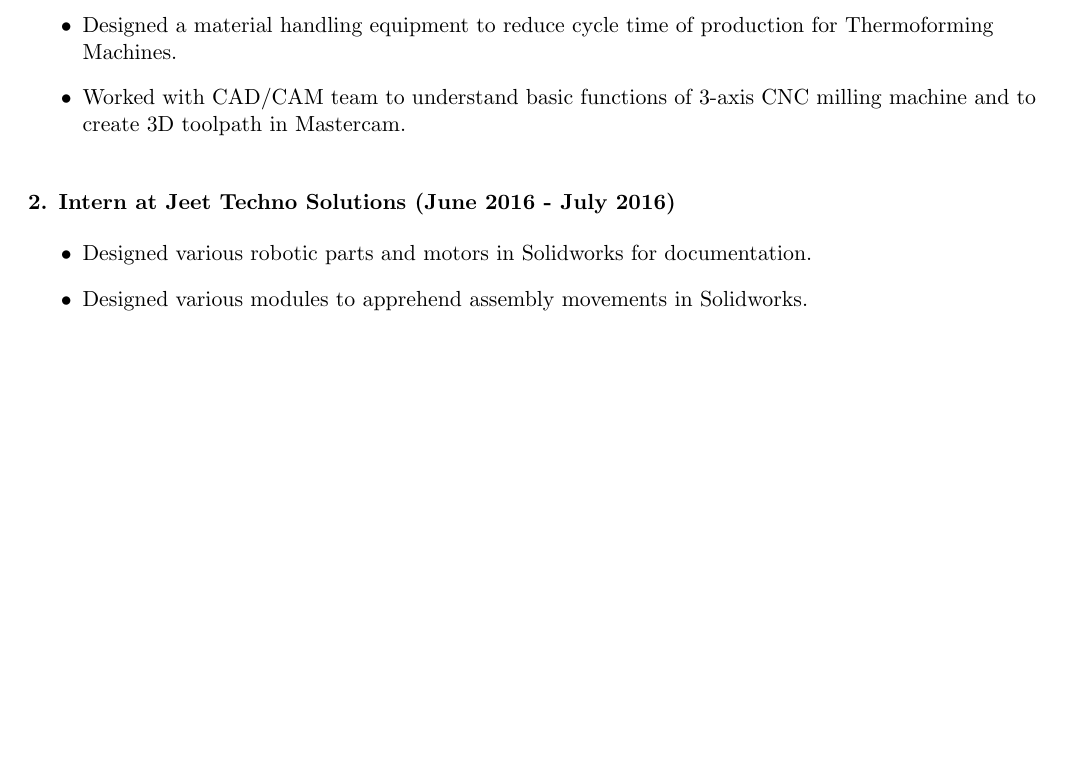
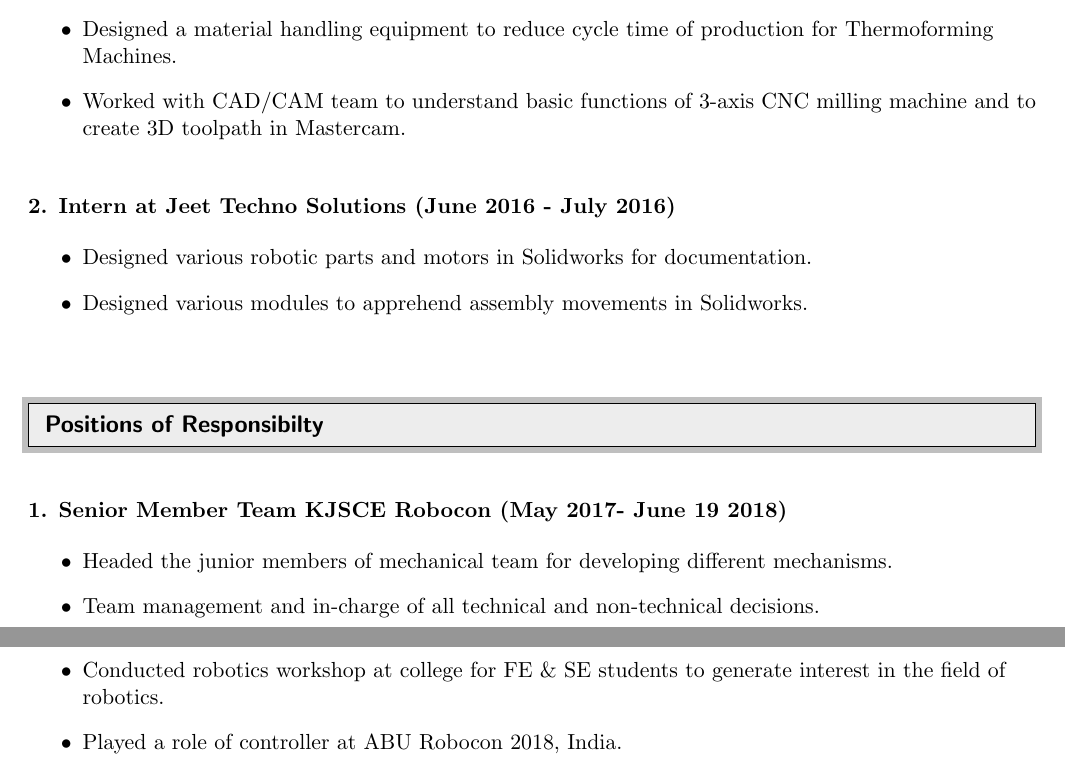
Before and after one commit to keval56/Keval_resume, a LaTeX CV (Keval_resume.tex): part of page 2 of 2 before the commit and two parts of pages 2 and 3 of 3 after it, the two joined at a grey line, cut so that both start at the same text, the shorter picture padded with empty space. Compiled offline with pdfLaTeX.

Commit message:
updated internship and position of responsibility

```diff
--- a/Keval_resume.tex
+++ b/Keval_resume.tex
@@ -148,5 +148,18 @@ MECHANICAL \\
 \end{itemize}
 \textbf{}  \\
 \textbf{}  \\
+%--------------------------------------Positions of Responsibilty---------------------------------
+\resheading{Positions of Responsibilty}
+\textbf{}  \\
+\textbf{}   \\
+\textbf{1. Senior Member Team KJSCE Robocon (May 2017- June 19 2018)} \\
+\begin{itemize}
+	\item Headed the junior members of mechanical team for developing different mechanisms.
+	\item Team management and in-charge of all technical and non-technical decisions.
+	\item Conducted robotics workshop at college for FE \& SE students to generate interest in the field of robotics.
+	\item Played a role of controller at ABU Robocon 2018, India.
+\end{itemize}
+\textbf{}  \\
+\textbf{}  \\
 
 	\end{document}
```
Also changed, not shown: Keval_resume.pdf, 2 other files.
